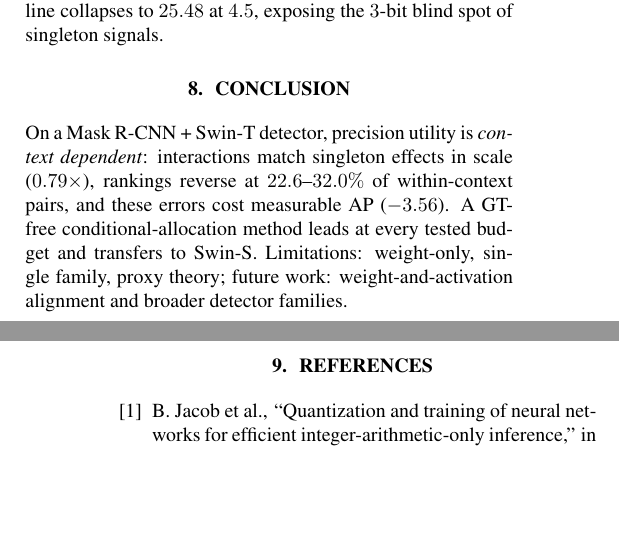
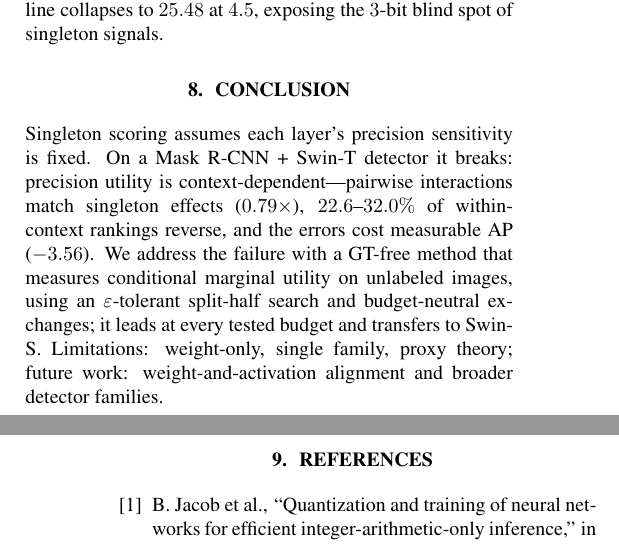
Before and after one commit to ldx825/Mixed-Precision-Object-Detection_ICASSP-2027, a LaTeX paper (paper/main.tex, which reads paper/sections/conclusion.tex): two parts of the columns of pages 4 and 5 of 5, joined at a grey line, cut so that both start at the same text, the shorter picture padded with empty space. Compiled offline with pdfLaTeX.

Commit message:
F-LBQ paper: rewrite conclusion as a problem-to-solution narrative; rebuild main.pdf

```diff
--- a/paper/main.tex
+++ b/paper/main.tex
@@ -30,11 +30,11 @@
 
 % Modest float/display spacing tightening (official margins and 10pt body
 % unchanged); needed to keep the 4-page content limit with the full author block.
-\setlength{\textfloatsep}{5pt plus 1pt minus 1pt}
-\setlength{\floatsep}{5pt plus 1pt minus 1pt}
-\setlength{\intextsep}{5pt plus 1pt minus 1pt}
-\setlength{\abovedisplayskip}{5pt plus 1pt minus 1pt}
-\setlength{\belowdisplayskip}{5pt plus 1pt minus 1pt}
+\setlength{\textfloatsep}{3pt plus 1pt minus 1pt}
+\setlength{\floatsep}{3pt plus 1pt minus 1pt}
+\setlength{\intextsep}{3pt plus 1pt minus 1pt}
+\setlength{\abovedisplayskip}{3pt plus 1pt minus 1pt}
+\setlength{\belowdisplayskip}{3pt plus 1pt minus 1pt}
 
 \title{Context-Dependent Precision Utility for\\ Mixed-Precision Object Detection}
 
--- a/paper/sections/conclusion.tex
+++ b/paper/sections/conclusion.tex
@@ -1,12 +1,17 @@
 % ============================================================
+\enlargethispage{5\baselineskip}
 \section{Conclusion}
 \label{sec:concl}
 % ============================================================
 
-On a Mask R-CNN + Swin-T detector, precision utility is \emph{context
-dependent}: interactions match singleton effects in scale ($0.79\times$),
-rankings reverse at $22.6$--$32.0\%$ of within-context pairs, and these
-errors cost measurable AP ($-3.56$). A GT-free conditional-allocation
-method leads at every tested budget and transfers to Swin-S.
-Limitations: weight-only, single family, proxy theory; future work:
-weight-and-activation alignment and broader detector families.
+\looseness=-1
+Singleton scoring assumes each layer's precision sensitivity is
+fixed. On a Mask R-CNN + Swin-T detector it breaks:
+precision utility is context-dependent---pairwise interactions match
+singleton effects ($0.79\times$), $22.6$--$32.0\%$ of within-context
+rankings reverse, and the errors cost measurable AP ($-3.56$). We
+address the failure with a GT-free method that measures conditional
+marginal utility on unlabeled images, using an $\varepsilon$-tolerant
+split-half search and budget-neutral exchanges; it leads at every
+tested budget and transfers to Swin-S. Limitations: weight-only, single family, proxy theory; future
+work: weight-and-activation alignment and broader detector families.
```
Also changed, not shown: paper/main.pdf.
